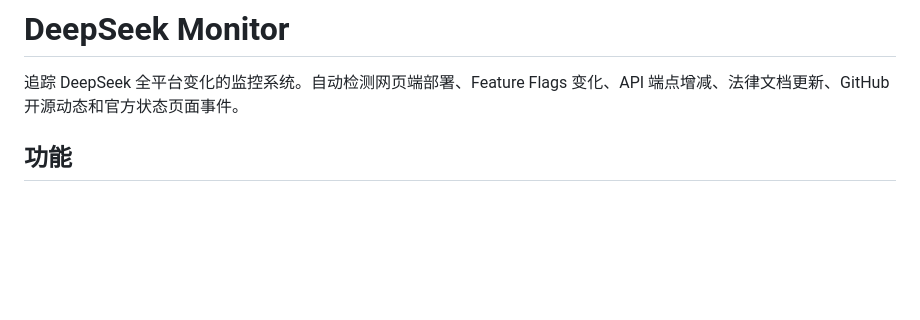
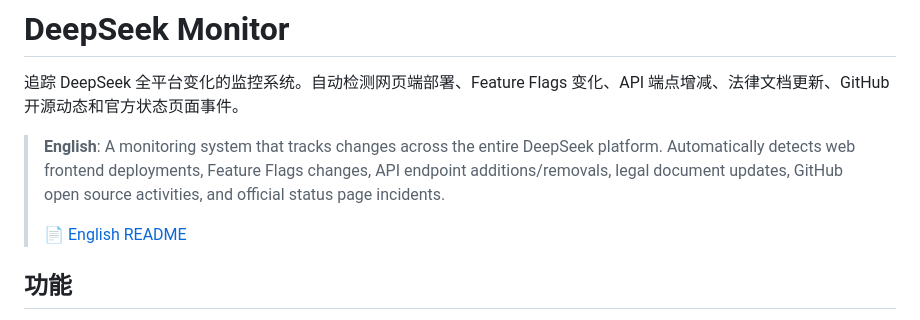
Before and after one commit to felikschu/deepseek-monitor, a Markdown page: README.md, the part around the change. Rendered like a GitHub page; blank space fills up the shorter version.

```diff
--- a/README.md
+++ b/README.md
@@ -1,6 +1,10 @@
 # DeepSeek Monitor
 
 追踪 DeepSeek 全平台变化的监控系统。自动检测网页端部署、Feature Flags 变化、API 端点增减、法律文档更新、GitHub 开源动态和官方状态页面事件。
+
+> **English**: A monitoring system that tracks changes across the entire DeepSeek platform. Automatically detects web frontend deployments, Feature Flags changes, API endpoint additions/removals, legal document updates, GitHub open source activities, and official status page incidents.
+>
+> 📄 [English README](README_EN.md)
 
 ## 功能
 
```
Also changed, not shown: README_EN.md (+4 -0 lines).
